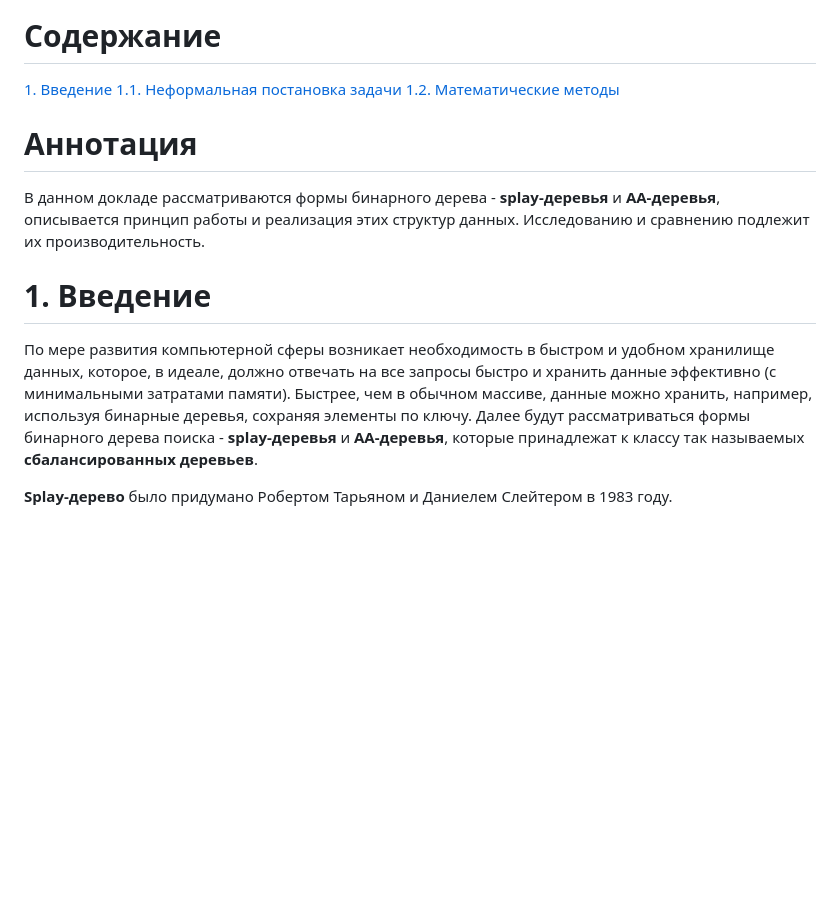
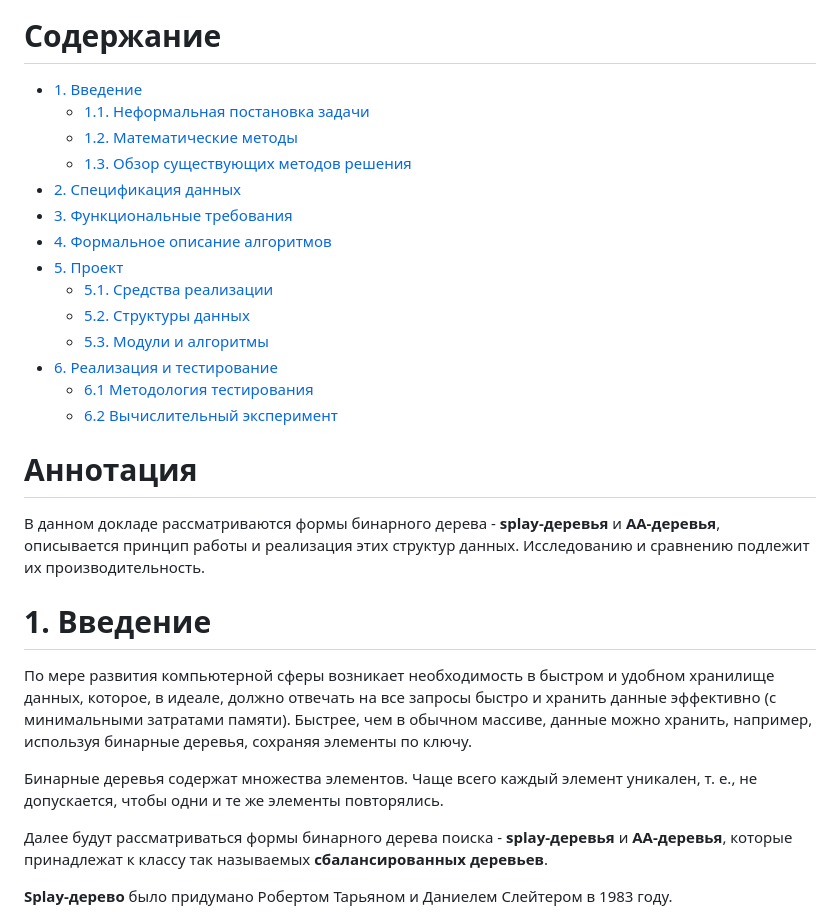
Before and after one commit to TheMeekrok/splay-aa-tree-aisd-2022, a Markdown page: docs/report.md, the part around the change printed below. Drawn GitHub-style; blank space fills up the shorter version.

```diff
--- a/docs/report.md
+++ b/docs/report.md
@@ -15,9 +15,20 @@
 
 # Содержание
 
-[1. Введение](#1-введение)
-[1.1. Неформальная постановка задачи](#11-неформальная-постановка-задачи)
-[1.2. Математические методы](#12-математические-методы)
+- [1. Введение](#1-введение)
+    - [1.1. Неформальная постановка задачи](#11-неформальная-постановка-задачи)
+    - [1.2. Математические методы](#12-математические-методы)
+    - [1.3. Обзор существующих методов решения](#13-обзор-существующих-методов-решения)
+- [2. Спецификация данных](#2-спецификация-данных)
+- [3. Функциональные требования](#3-функциональные-требования)
+- [4. Формальное описание алгоритмов](#4-формальное-описание-алгоритмов)
+- [5. Проект](#5-проект)
+    - [5.1. Cредства реализации](#51-средства-реализации)
+    - [5.2. Структуры данных](#52-структуры-данных)
+    - [5.3. Модули и алгоритмы](#53-модули-и-алгоритмы)
+- [6. Реализация и тестирование](#6-реализация-и-тестирование)
+    - [6.1 Методология тестирования](#61-методология-тестирования)
+    - [6.2 Вычислительный эксперимент](#62-вычислительный-эксперимент)
 
 # Аннотация
 
@@ -26,6 +37,9 @@
 # 1. Введение
 
 По мере развития компьютерной сферы возникает необходимость в быстром и удобном хранилище данных, которое, в идеале, должно отвечать на все запросы быстро и хранить данные эффективно (с минимальными затратами памяти). Быстрее, чем в обычном массиве, данные можно хранить, например, используя бинарные деревья, сохраняя элементы по ключу.
+
+Бинарные деревья содержат множества элементов. Чаще всего каждый элемент уникален, т. е., не допускается, чтобы одни и те же элементы повторялись.
+
 Далее будут рассматриваться формы бинарного дерева поиска - **splay-деревья** и **АА-деревья**, которые принадлежат к классу так называемых **cбалансированных деревьев**.
 
 **Splay-дерево** было придумано Робертом Тарьяном и Даниелем Слейтером в 1983 году.
```
Also changed, not shown: other parts of docs/report.md (+6 -6 lines), docs/pictures/plots/1.png, docs/pictures/plots/2.png, docs/pictures/plots/3.png, docs/pictures/plots/4.png, 7 other files.
